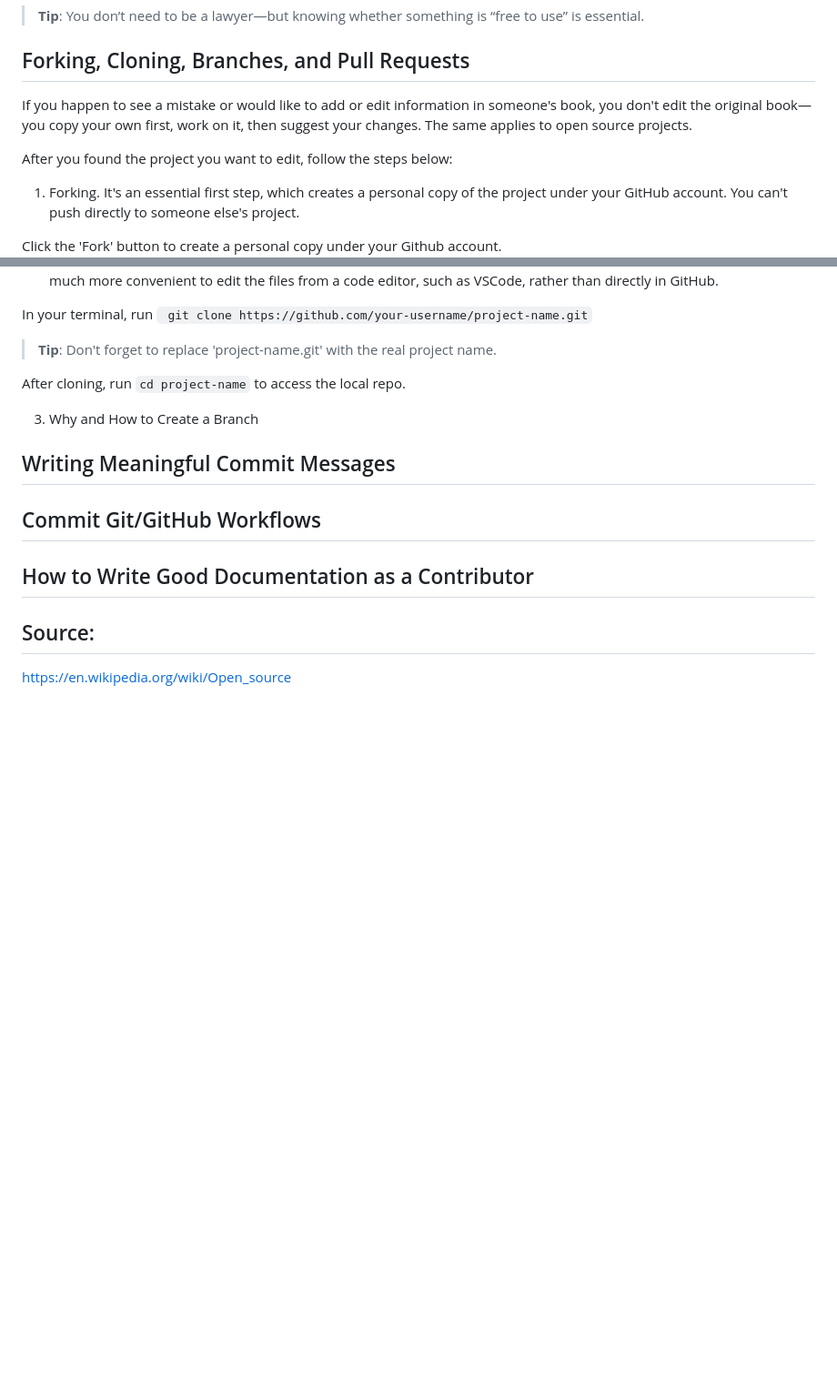
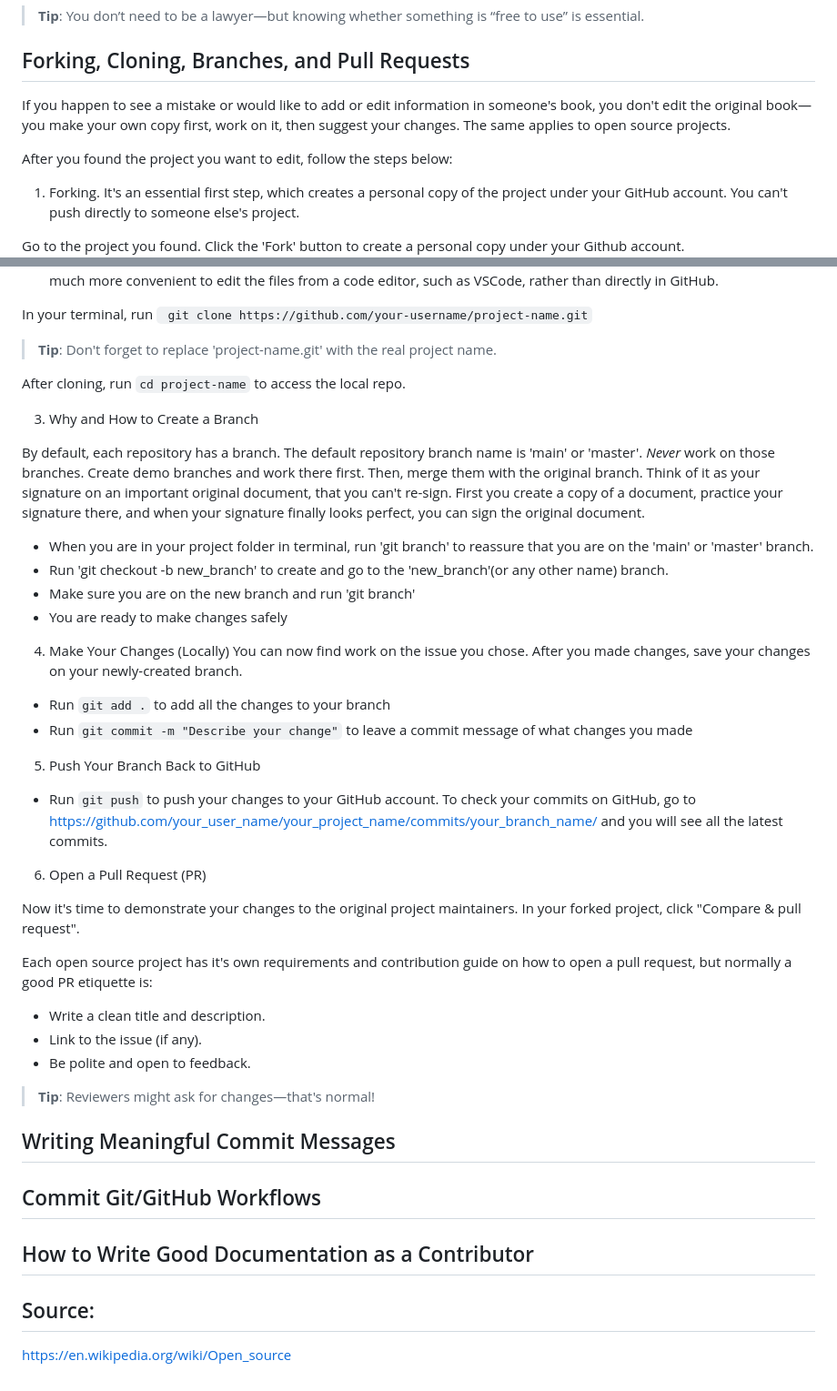
Before and after one commit to AStefankiv/writing, a Markdown page: how_to_contribute_to_open_source.md, 2 parts joined by grey strips. Shown: that part at 91% size. GitHub-like rendering; blank space fills up the shorter version.

Commit message:
Third section draft

```diff
--- a/how_to_contribute_to_open_source.md
+++ b/how_to_contribute_to_open_source.md
@@ -75,13 +75,13 @@ Why it matters: Some licenses are very open (like MIT), while others have restri
 
 ## Forking, Cloning, Branches, and Pull Requests
 
-If you happen to see a mistake or would like to add or edit information in someone's book, you don't edit the original book—you copy your own first, work on it, then suggest your changes. The same applies to open source projects.
+If you happen to see a mistake or would like to add or edit information in someone's book, you don't edit the original book—you make your own copy first, work on it, then suggest your changes. The same applies to open source projects.
 
 After you found the project you want to edit, follow the steps below:
 
 1) Forking. It's an essential first step, which creates a personal copy of the project under your GitHub account. You can't push directly to someone else's project.
 
-Click the 'Fork' button to create a personal copy under your Github account.
+Go to the project you found. Click the 'Fork' button to create a personal copy under your Github account.
 ![open_source_fork_button](./media/open_source_fork.png)
 
 It will lead you to the next page with the same URL + `/fork` extension. Click 'Create fork'
@@ -97,6 +97,33 @@ After cloning, run `cd project-name` to access the local repo.
 
 3) Why and How to Create a Branch
 
+By default, each repository has a branch. The default repository branch name is 'main' or 'master'. *Never* work on those branches. Create demo branches and work there first. Then, merge them with the original branch.
+Think of it as your signature on an important original document, that you can't re-sign. First you create a copy of a document, practice your signature there, and when your signature finally looks perfect, you can sign the original document.
+
+- When you are in your project folder in terminal, run 'git branch' to reassure that you are on the 'main' or 'master' branch.
+- Run 'git checkout -b new_branch' to create and go to the 'new_branch'(or any other name) branch.
+- Make sure you are on the new branch and run 'git branch'
+- You are ready to make changes safely
+
+4) Make Your Changes (Locally)
+You can now find work on the issue you chose. After you made changes, save your changes on your newly-created branch.
+- Run `git add .` to add all the changes to your branch
+- Run `git commit -m "Describe your change"` to leave a commit message of what changes you made
+
+5) Push Your Branch Back to GitHub
+- Run `git push` to push your changes to your GitHub account.
+To check your commits on GitHub, go to https://github.com/your_user_name/your_project_name/commits/your_branch_name/ and you will see all the latest commits.
+
+6) Open a Pull Request (PR)
+
+Now it's time to demonstrate your changes to the original project maintainers. In your forked project, click "Compare & pull request".
+
+Each open source project has it's own requirements and contribution guide on how to open a pull request, but normally a good PR etiquette is:
+- Write a clean title and description.
+- Link to the issue (if any).
+- Be polite and open to feedback.
+> **Tip**: Reviewers might ask for changes—that's normal!
+
 ## Writing Meaningful Commit Messages
 ## Commit Git/GitHub Workflows
 ## How to Write Good Documentation as a Contributor
```
